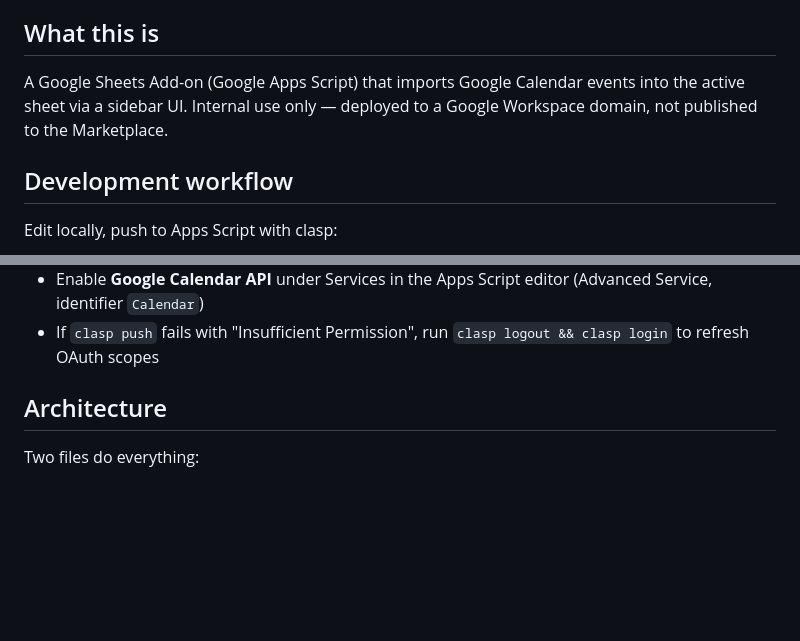
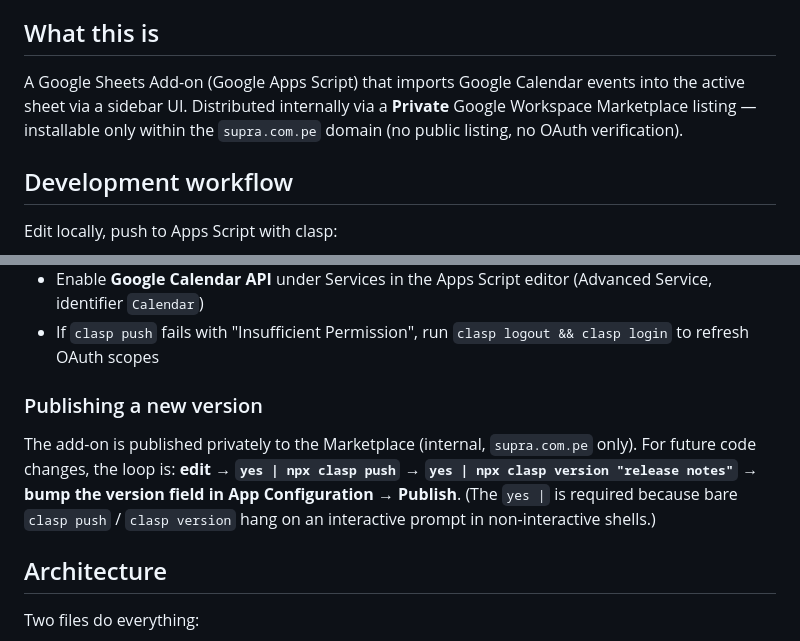
Before and after one commit to dr4gon123/calendar-importer, a Markdown page: CLAUDE.md, 2 parts joined by grey strips. GitHub-like rendering; blank space fills up the shorter version.

Commit message:
Document version-publish loop; note Private Marketplace distribution
Co-Authored-By: Claude <noreply@anthropic.com>

```diff
--- a/CLAUDE.md
+++ b/CLAUDE.md
@@ -4,7 +4,7 @@ This file provides guidance to Claude Code (claude.ai/code) when working with co
 
 ## What this is
 
-A Google Sheets Add-on (Google Apps Script) that imports Google Calendar events into the active sheet via a sidebar UI. Internal use only — deployed to a Google Workspace domain, not published to the Marketplace.
+A Google Sheets Add-on (Google Apps Script) that imports Google Calendar events into the active sheet via a sidebar UI. Distributed internally via a **Private** Google Workspace Marketplace listing — installable only within the `supra.com.pe` domain (no public listing, no OAuth verification).
 
 ## Development workflow
 
@@ -26,6 +26,10 @@ The `.clasp.json` (gitignored) holds the `scriptId`. Use `.clasp.json.template`
 - Run `onOpen()` manually once in the Apps Script editor to grant permissions and register the menu
 - Enable **Google Calendar API** under Services in the Apps Script editor (Advanced Service, identifier `Calendar`)
 - If `clasp push` fails with "Insufficient Permission", run `clasp logout && clasp login` to refresh OAuth scopes
+
+### Publishing a new version
+
+The add-on is published privately to the Marketplace (internal, `supra.com.pe` only). For future code changes, the loop is: **edit → `yes | npx clasp push` → `yes | npx clasp version "release notes"` → bump the version field in App Configuration → Publish**. (The `yes |` is required because bare `clasp push` / `clasp version` hang on an interactive prompt in non-interactive shells.)
 
 ## Architecture
 
```
